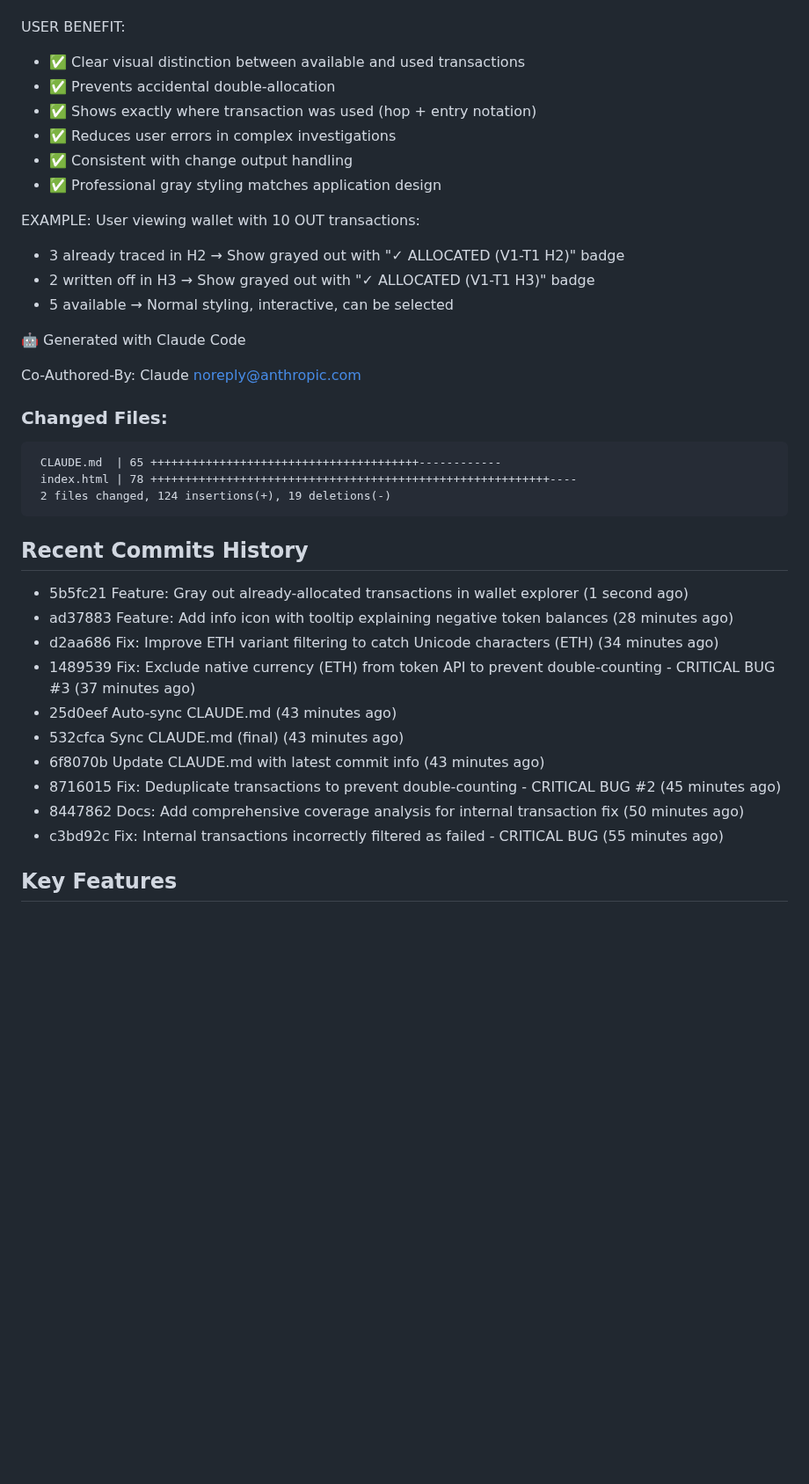
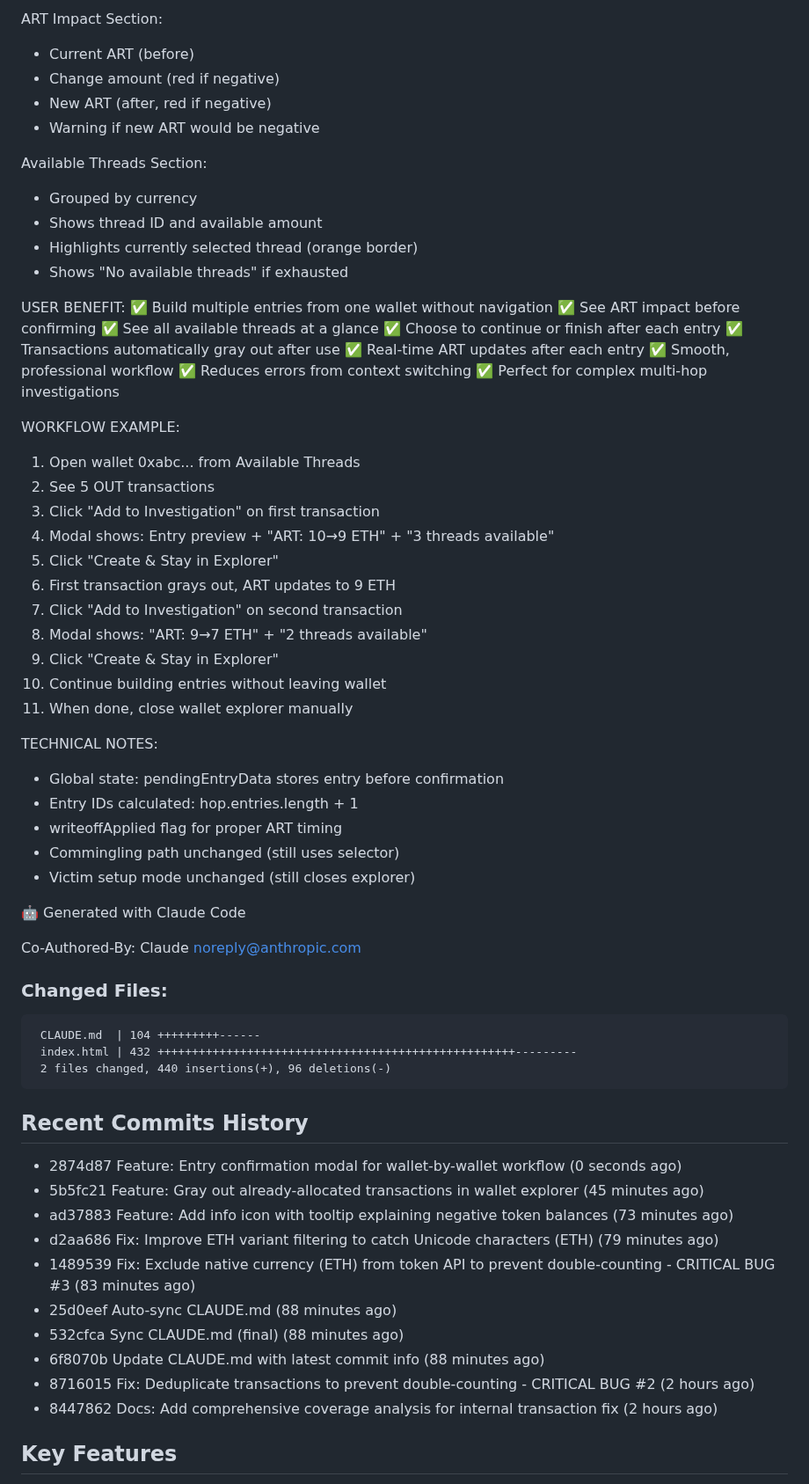
Before and after one commit to JGooseK41/batsTool, a Markdown page: CLAUDE.md, the part around one of its changes. Shown at 88% size. GitHub-like rendering; blank space fills up the shorter version.

````diff
--- a/CLAUDE.md
+++ b/CLAUDE.md
@@ -55,17 +78,45 @@ IMPLEMENTATION:
+ART Impact Section:
+- Current ART (before)
+- Change amount (red if negative)
+- New ART (after, red if negative)
+- Warning if new ART would be negative
+
+Available Threads Section:
+- Grouped by currency
+- Shows thread ID and available amount
+- Highlights currently selected thread (orange border)
+- Shows "No available threads" if exhausted
 
 USER BENEFIT:
-- ✅ Clear visual distinction between available and used transactions
-- ✅ Prevents accidental double-allocation
-- ✅ Shows exactly where transaction was used (hop + entry notation)
-- ✅ Reduces user errors in complex investigations
-- ✅ Consistent with change output handling
-- ✅ Professional gray styling matches application design
+✅ Build multiple entries from one wallet without navigation
+✅ See ART impact before confirming
+✅ See all available threads at a glance
+✅ Choose to continue or finish after each entry
+✅ Transactions automatically gray out after use
+✅ Real-time ART updates after each entry
+✅ Smooth, professional workflow
+✅ Reduces errors from context switching
+✅ Perfect for complex multi-hop investigations
 
-EXAMPLE:
-User viewing wallet with 10 OUT transactions:
-- 3 already traced in H2 → Show grayed out with "✓ ALLOCATED (V1-T1 H2)" badge
-- 2 written off in H3 → Show grayed out with "✓ ALLOCATED (V1-T1 H3)" badge
-- 5 available → Normal styling, interactive, can be selected
+WORKFLOW EXAMPLE:
+1. Open wallet 0xabc... from Available Threads
+2. See 5 OUT transactions
+3. Click "Add to Investigation" on first transaction
+4. Modal shows: Entry preview + "ART: 10→9 ETH" + "3 threads available"
+5. Click "Create & Stay in Explorer"
+6. First transaction grays out, ART updates to 9 ETH
+7. Click "Add to Investigation" on second transaction
+8. Modal shows: "ART: 9→7 ETH" + "2 threads available"
+9. Click "Create & Stay in Explorer"
+10. Continue building entries without leaving wallet
+11. When done, close wallet explorer manually
+
+TECHNICAL NOTES:
+- Global state: pendingEntryData stores entry before confirmation
+- Entry IDs calculated: hop.entries.length + 1
+- writeoffApplied flag for proper ART timing
+- Commingling path unchanged (still uses selector)
+- Victim setup mode unchanged (still closes explorer)
 
 🤖 Generated with Claude Code
 
@@ -73,23 +124,23 @@ Co-Authored-By: Claude <noreply@anthropic.com>
 
 ### Changed Files:
 ```
- CLAUDE.md  | 65 +++++++++++++++++++++++++++++++++++++++------------
- index.html | 78 ++++++++++++++++++++++++++++++++++++++++++++++++++++++++++----
- 2 files changed, 124 insertions(+), 19 deletions(-)
+ CLAUDE.md  | 104 +++++++++------
+ index.html | 432 ++++++++++++++++++++++++++++++++++++++++++++++++++++---------
+ 2 files changed, 440 insertions(+), 96 deletions(-)
 ```
 
 ## Recent Commits History
 
-- 5b5fc21 Feature: Gray out already-allocated transactions in wallet explorer (1 second ago)
-- ad37883 Feature: Add info icon with tooltip explaining negative token balances (28 minutes ago)
-- d2aa686 Fix: Improve ETH variant filtering to catch Unicode characters (EꓔH) (34 minutes ago)
-- 1489539 Fix: Exclude native currency (ETH) from token API to prevent double-counting - CRITICAL BUG #3 (37 minutes ago)
-- 25d0eef Auto-sync CLAUDE.md (43 minutes ago)
-- 532cfca Sync CLAUDE.md (final) (43 minutes ago)
-- 6f8070b Update CLAUDE.md with latest commit info (43 minutes ago)
-- 8716015 Fix: Deduplicate transactions to prevent double-counting - CRITICAL BUG #2 (45 minutes ago)
-- 8447862 Docs: Add comprehensive coverage analysis for internal transaction fix (50 minutes ago)
-- c3bd92c Fix: Internal transactions incorrectly filtered as failed - CRITICAL BUG (55 minutes ago)
+- 2874d87 Feature: Entry confirmation modal for wallet-by-wallet workflow (0 seconds ago)
+- 5b5fc21 Feature: Gray out already-allocated transactions in wallet explorer (45 minutes ago)
+- ad37883 Feature: Add info icon with tooltip explaining negative token balances (73 minutes ago)
+- d2aa686 Fix: Improve ETH variant filtering to catch Unicode characters (EꓔH) (79 minutes ago)
+- 1489539 Fix: Exclude native currency (ETH) from token API to prevent double-counting - CRITICAL BUG #3 (83 minutes ago)
+- 25d0eef Auto-sync CLAUDE.md (88 minutes ago)
+- 532cfca Sync CLAUDE.md (final) (88 minutes ago)
+- 6f8070b Update CLAUDE.md with latest commit info (88 minutes ago)
+- 8716015 Fix: Deduplicate transactions to prevent double-counting - CRITICAL BUG #2 (2 hours ago)
+- 8447862 Docs: Add comprehensive coverage analysis for internal transaction fix (2 hours ago)
 
 ## Key Features
 
````
Also changed, not shown: other parts of CLAUDE.md (+59 -36 lines).
